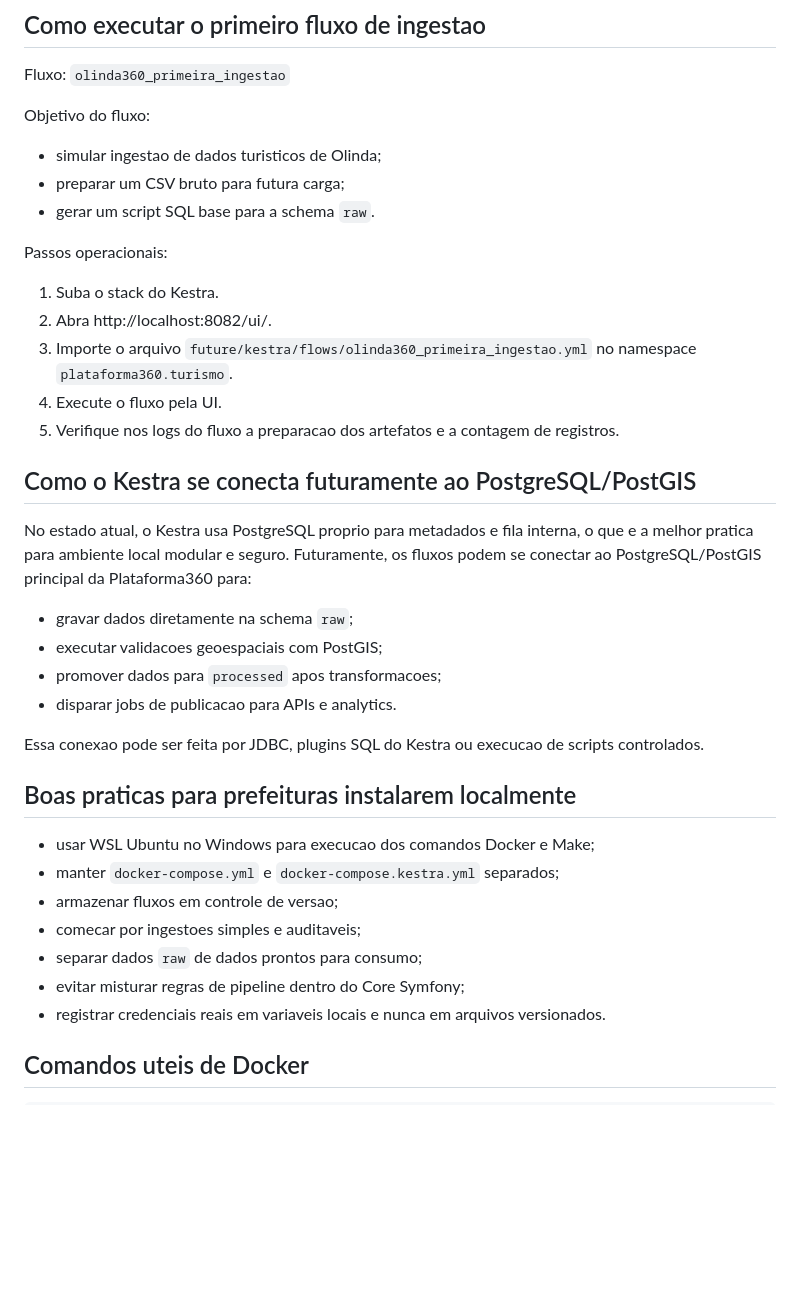
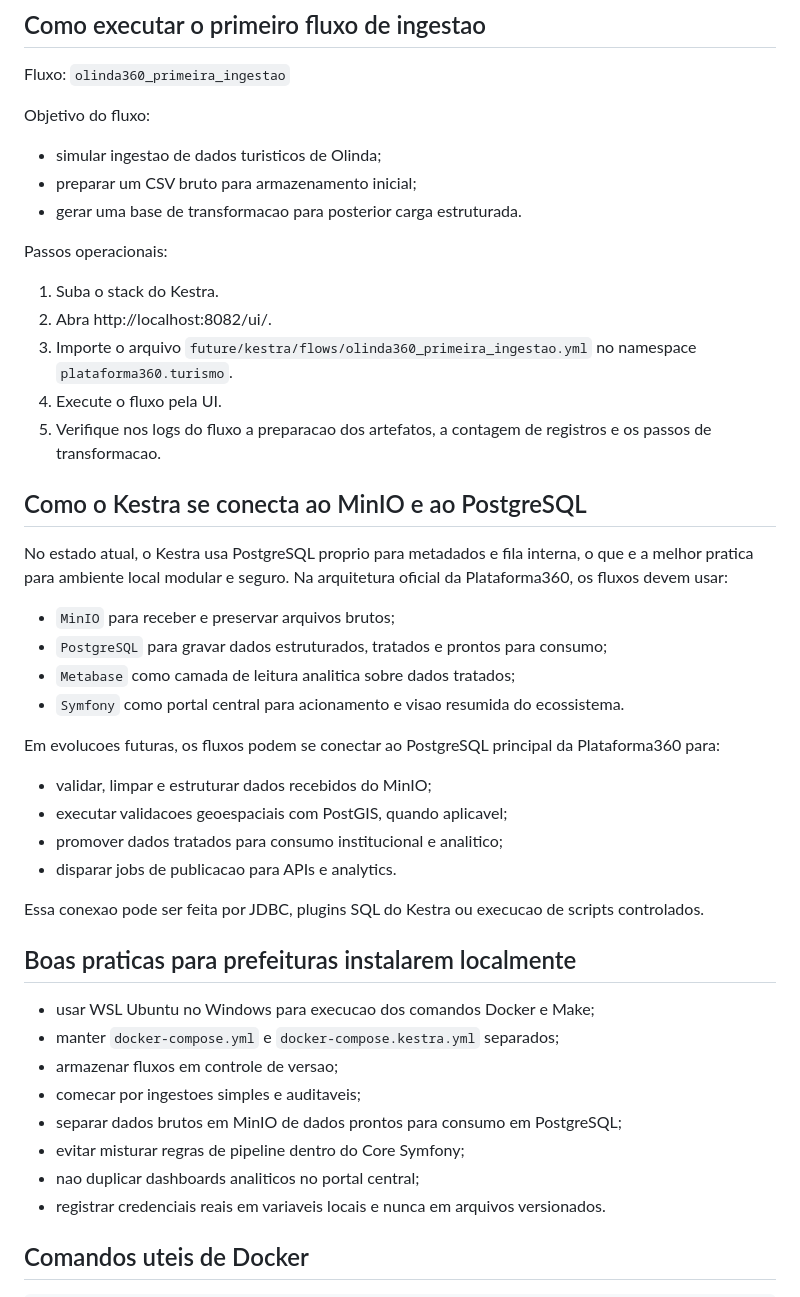
Before and after one commit to sertaodigitalorg/Plataforma360, a Markdown page: docs/manual-kestra.md, the part around one of its changes. GitHub-like rendering; blank space fills up the shorter version.

```diff
--- a/docs/manual-kestra.md
+++ b/docs/manual-kestra.md
@@ -74,8 +88,8 @@ Fluxo: `olinda360_primeira_ingestao`
 Objetivo do fluxo:
 
 - simular ingestao de dados turisticos de Olinda;
-- preparar um CSV bruto para futura carga;
-- gerar um script SQL base para a schema `raw`.
+- preparar um CSV bruto para armazenamento inicial;
+- gerar uma base de transformacao para posterior carga estruturada.
 
 Passos operacionais:
 
@@ -83,15 +97,22 @@ Passos operacionais:
 2. Abra http://localhost:8082/ui/.
 3. Importe o arquivo `future/kestra/flows/olinda360_primeira_ingestao.yml` no namespace `plataforma360.turismo`.
 4. Execute o fluxo pela UI.
-5. Verifique nos logs do fluxo a preparacao dos artefatos e a contagem de registros.
+5. Verifique nos logs do fluxo a preparacao dos artefatos, a contagem de registros e os passos de transformacao.
 
-## Como o Kestra se conecta futuramente ao PostgreSQL/PostGIS
+## Como o Kestra se conecta ao MinIO e ao PostgreSQL
 
-No estado atual, o Kestra usa PostgreSQL proprio para metadados e fila interna, o que e a melhor pratica para ambiente local modular e seguro. Futuramente, os fluxos podem se conectar ao PostgreSQL/PostGIS principal da Plataforma360 para:
+No estado atual, o Kestra usa PostgreSQL proprio para metadados e fila interna, o que e a melhor pratica para ambiente local modular e seguro. Na arquitetura oficial da Plataforma360, os fluxos devem usar:
 
-- gravar dados diretamente na schema `raw`;
-- executar validacoes geoespaciais com PostGIS;
-- promover dados para `processed` apos transformacoes;
+- `MinIO` para receber e preservar arquivos brutos;
+- `PostgreSQL` para gravar dados estruturados, tratados e prontos para consumo;
+- `Metabase` como camada de leitura analitica sobre dados tratados;
+- `Symfony` como portal central para acionamento e visao resumida do ecossistema.
+
+Em evolucoes futuras, os fluxos podem se conectar ao PostgreSQL principal da Plataforma360 para:
+
+- validar, limpar e estruturar dados recebidos do MinIO;
+- executar validacoes geoespaciais com PostGIS, quando aplicavel;
+- promover dados tratados para consumo institucional e analitico;
 - disparar jobs de publicacao para APIs e analytics.
 
 Essa conexao pode ser feita por JDBC, plugins SQL do Kestra ou execucao de scripts controlados.
@@ -102,8 +123,9 @@ Essa conexao pode ser feita por JDBC, plugins SQL do Kestra ou execucao de scrip
 - manter `docker-compose.yml` e `docker-compose.kestra.yml` separados;
 - armazenar fluxos em controle de versao;
 - comecar por ingestoes simples e auditaveis;
-- separar dados `raw` de dados prontos para consumo;
+- separar dados brutos em MinIO de dados prontos para consumo em PostgreSQL;
 - evitar misturar regras de pipeline dentro do Core Symfony;
+- nao duplicar dashboards analiticos no portal central;
 - registrar credenciais reais em variaveis locais e nunca em arquivos versionados.
 
 ## Comandos uteis de Docker
```
Also changed, not shown: other parts of docs/manual-kestra.md (+23 -9 lines), README.md (+61 -10 lines).
